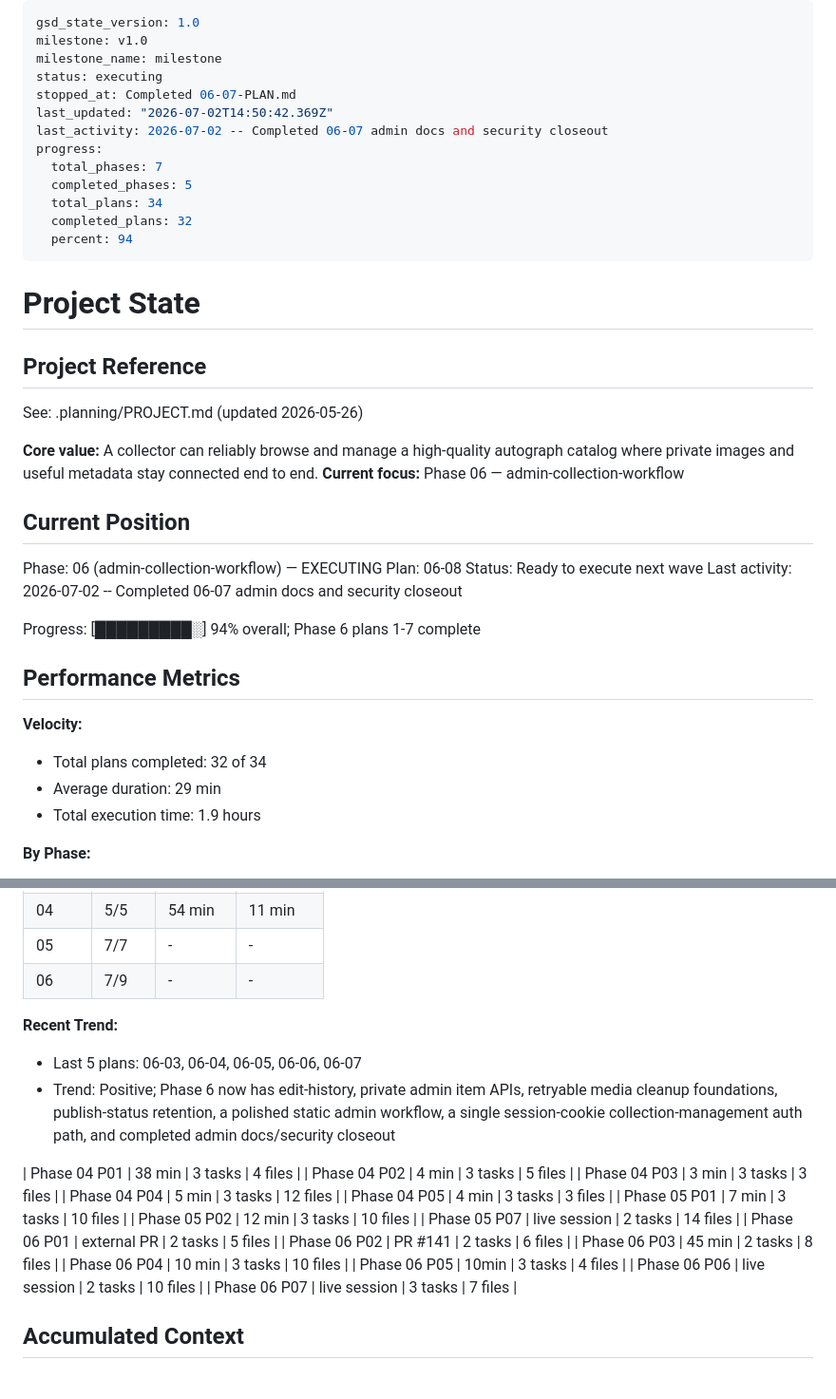
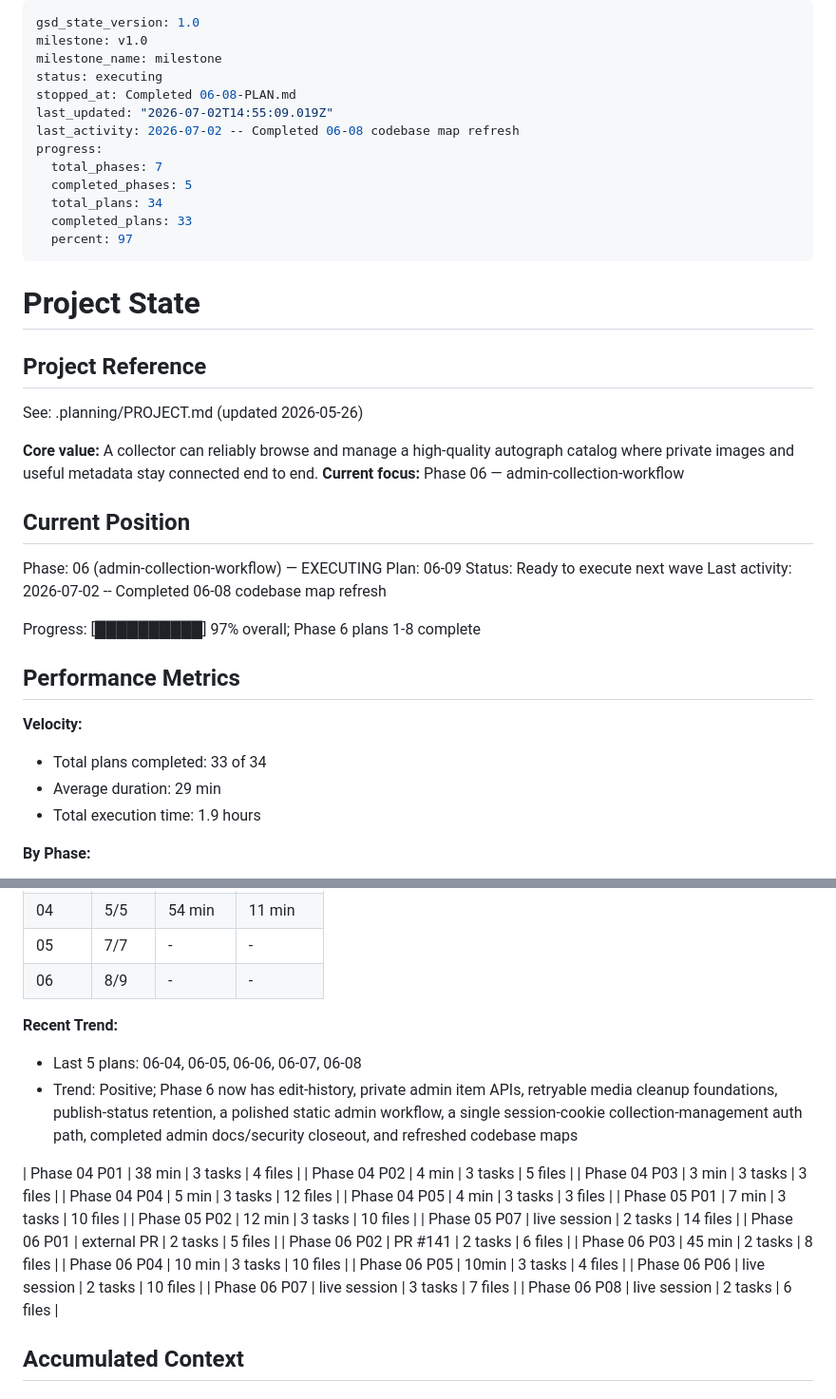
Before and after one commit to jetsaredim/autographs, a Markdown page: .planning/STATE.md, 2 parts joined by grey strips. Shown at 95% size. Drawn GitHub-style.

Commit message:
docs(06-08): complete codebase map refresh
Tasks completed: 2/2

- Refresh codebase intelligence for completed Phase 6 admin workflow

- Advance Phase 6 state to the optimization wave

SUMMARY: .planning/phases/06-admin-collection-workflow/06-08-SUMMARY.md

```diff
--- a/.planning/STATE.md
+++ b/.planning/STATE.md
@@ -3,15 +3,15 @@ gsd_state_version: 1.0
 milestone: v1.0
 milestone_name: milestone
 status: executing
-stopped_at: Completed 06-07-PLAN.md
-last_updated: "2026-07-02T14:50:42.369Z"
-last_activity: 2026-07-02 -- Completed 06-07 admin docs and security closeout
+stopped_at: Completed 06-08-PLAN.md
+last_updated: "2026-07-02T14:55:09.019Z"
+last_activity: 2026-07-02 -- Completed 06-08 codebase map refresh
 progress:
   total_phases: 7
   completed_phases: 5
   total_plans: 34
-  completed_plans: 32
-  percent: 94
+  completed_plans: 33
+  percent: 97
 ---
 
 # Project State
@@ -26,17 +26,17 @@ See: .planning/PROJECT.md (updated 2026-05-26)
 ## Current Position
 
 Phase: 06 (admin-collection-workflow) — EXECUTING
-Plan: 06-08
+Plan: 06-09
 Status: Ready to execute next wave
-Last activity: 2026-07-02 -- Completed 06-07 admin docs and security closeout
+Last activity: 2026-07-02 -- Completed 06-08 codebase map refresh
 
-Progress: [█████████░] 94% overall; Phase 6 plans 1-7 complete
+Progress: [██████████] 97% overall; Phase 6 plans 1-8 complete
 
 ## Performance Metrics
 
 **Velocity:**
 
-- Total plans completed: 32 of 34
+- Total plans completed: 33 of 34
 - Average duration: 29 min
 - Total execution time: 1.9 hours
 
@@ -49,12 +49,12 @@ Progress: [█████████░] 94% overall; Phase 6 plans 1-7 comple
 | 03 | 5 | - | - |
 | 04 | 5/5 | 54 min | 11 min |
 | 05 | 7/7 | - | - |
-| 06 | 7/9 | - | - |
+| 06 | 8/9 | - | - |
 
 **Recent Trend:**
 
-- Last 5 plans: 06-03, 06-04, 06-05, 06-06, 06-07
-- Trend: Positive; Phase 6 now has edit-history, private admin item APIs, retryable media cleanup foundations, publish-status retention, a polished static admin workflow, a single session-cookie collection-management auth path, and completed admin docs/security closeout
+- Last 5 plans: 06-04, 06-05, 06-06, 06-07, 06-08
+- Trend: Positive; Phase 6 now has edit-history, private admin item APIs, retryable media cleanup foundations, publish-status retention, a polished static admin workflow, a single session-cookie collection-management auth path, completed admin docs/security closeout, and refreshed codebase maps
 
 | Phase 04 P01 | 38 min | 3 tasks | 4 files |
 | Phase 04 P02 | 4 min | 3 tasks | 5 files |
@@ -71,6 +71,7 @@ Progress: [█████████░] 94% overall; Phase 6 plans 1-7 comple
 | Phase 06 P05 | 10min | 3 tasks | 4 files |
 | Phase 06 P06 | live session | 2 tasks | 10 files |
 | Phase 06 P07 | live session | 3 tasks | 7 files |
+| Phase 06 P08 | live session | 2 tasks | 6 files |
 
 ## Accumulated Context
 
```
Also changed, not shown: .planning/ROADMAP.md (+2 -2 lines), 1 other file.
